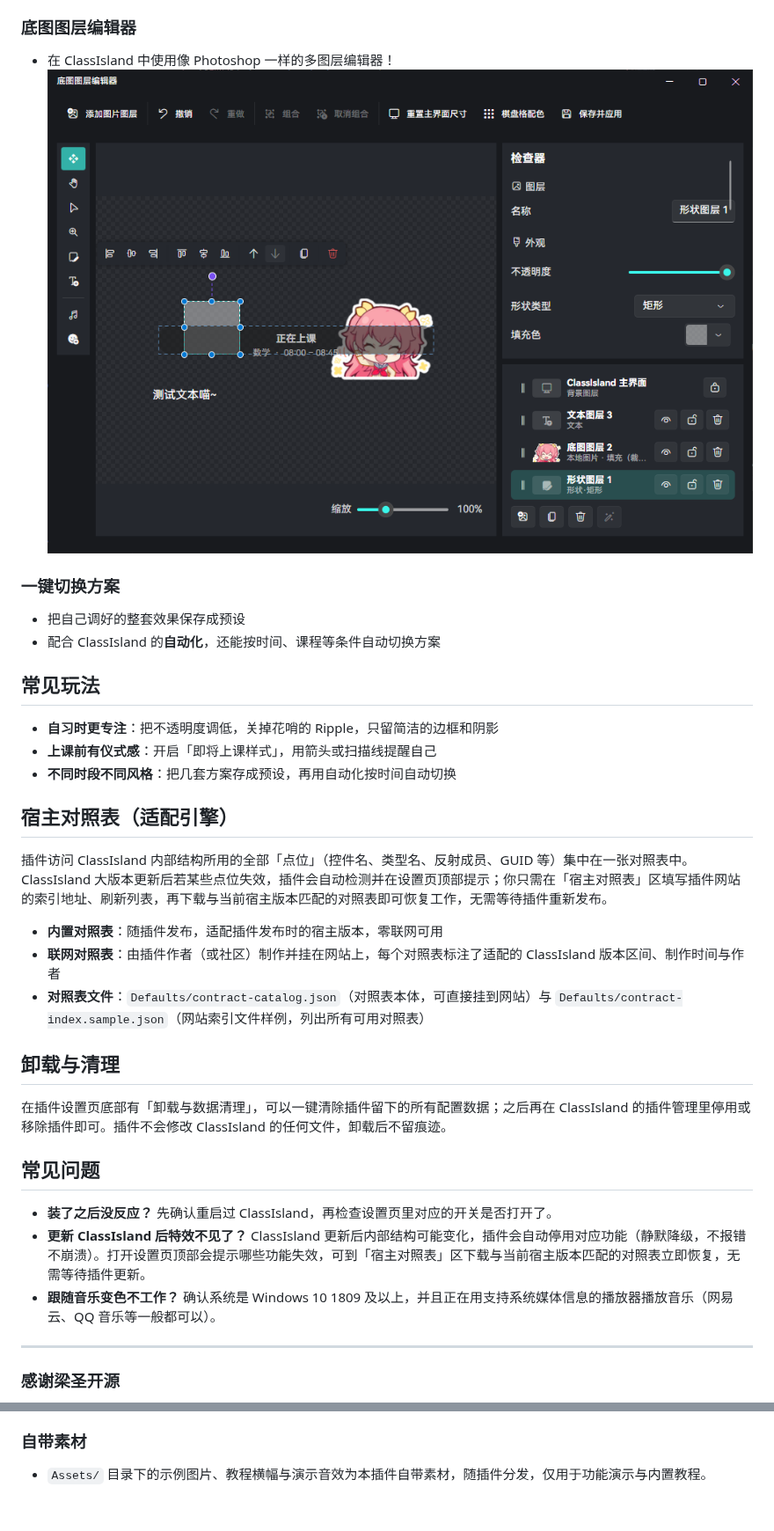
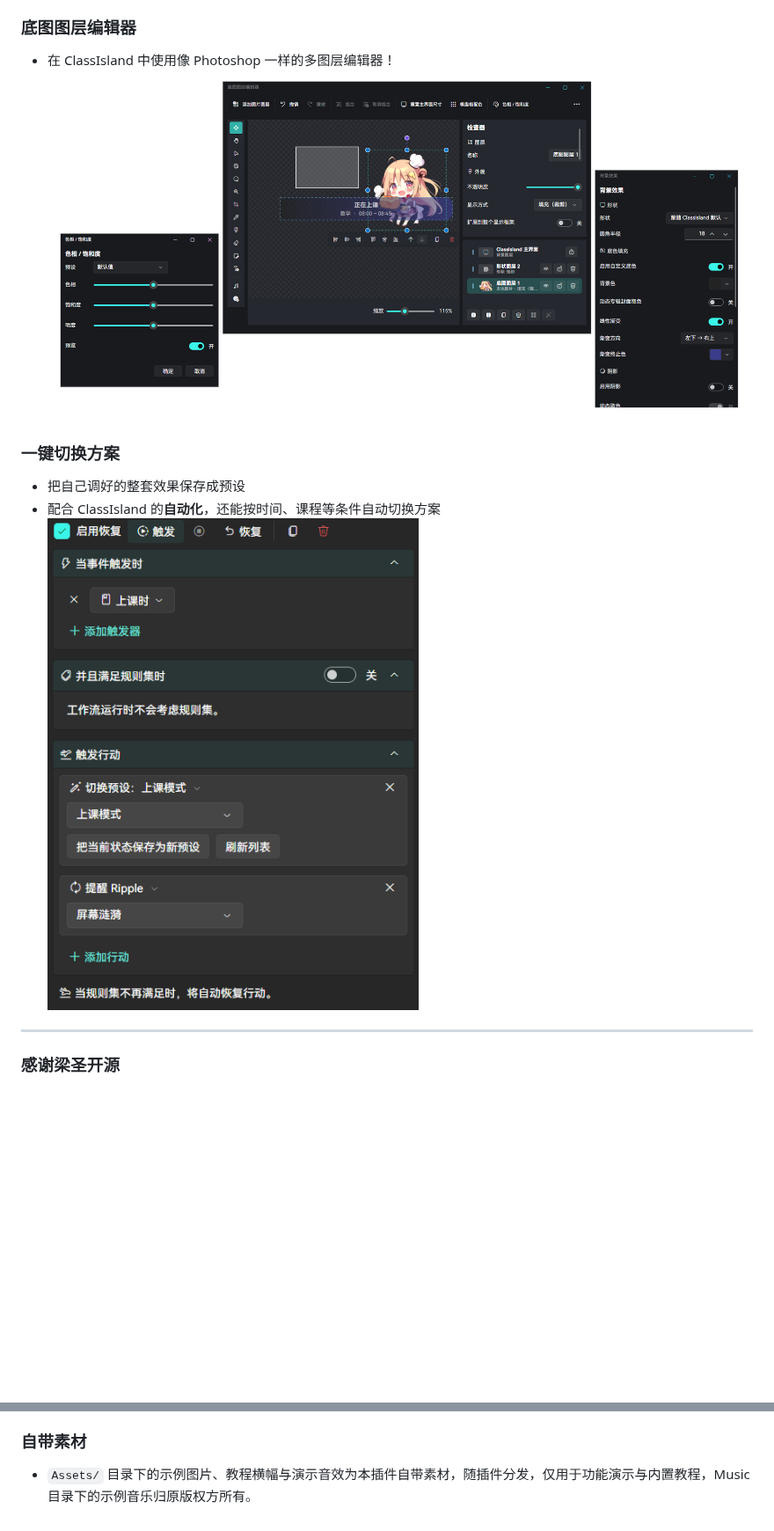
Before and after one commit to BSOD-MEMZ/ClassIslandInjector, a Markdown page: README.md, 2 parts joined by grey strips. Shown at 88% size. Drawn GitHub-style; pictures changed too: Assets/Readme/automation.png (added), Assets/Readme/photoshop.png; blank space fills up the shorter version.

```diff
--- a/README.md
+++ b/README.md
@@ -40,31 +41,7 @@
 ### 一键切换方案
 - 把自己调好的整套效果保存成预设
 - 配合 ClassIsland 的**自动化**，还能按时间、课程等条件自动切换方案
-
-
-## 常见玩法
-
-- **自习时更专注**：把不透明度调低，关掉花哨的 Ripple，只留简洁的边框和阴影
-- **上课前有仪式感**：开启「即将上课样式」，用箭头或扫描线提醒自己
-- **不同时段不同风格**：把几套方案存成预设，再用自动化按时间自动切换
-
-## 宿主对照表（适配引擎）
-
-插件访问 ClassIsland 内部结构所用的全部「点位」（控件名、类型名、反射成员、GUID 等）集中在一张对照表中。ClassIsland 大版本更新后若某些点位失效，插件会自动检测并在设置页顶部提示；你只需在「宿主对照表」区填写插件网站的索引地址、刷新列表，再下载与当前宿主版本匹配的对照表即可恢复工作，无需等待插件重新发布。
-
-- **内置对照表**：随插件发布，适配插件发布时的宿主版本，零联网可用
-- **联网对照表**：由插件作者（或社区）制作并挂在网站上，每个对照表标注了适配的 ClassIsland 版本区间、制作时间与作者
-- **对照表文件**：`Defaults/contract-catalog.json`（对照表本体，可直接挂到网站）与 `Defaults/contract-index.sample.json`（网站索引文件样例，列出所有可用对照表）
-
-## 卸载与清理
-
-在插件设置页底部有「卸载与数据清理」，可以一键清除插件留下的所有配置数据；之后再在 ClassIsland 的插件管理里停用或移除插件即可。插件不会修改 ClassIsland 的任何文件，卸载后不留痕迹。
-
-## 常见问题
-
-- **装了之后没反应？** 先确认重启过 ClassIsland，再检查设置页里对应的开关是否打开了。
-- **更新 ClassIsland 后特效不见了？** ClassIsland 更新后内部结构可能变化，插件会自动停用对应功能（静默降级，不报错不崩溃）。打开设置页顶部会提示哪些功能失效，可到「宿主对照表」区下载与当前宿主版本匹配的对照表立即恢复，无需等待插件更新。
-- **跟随音乐变色不工作？** 确认系统是 Windows 10 1809 及以上，并且正在用支持系统媒体信息的播放器播放音乐（网易云、QQ 音乐等一般都可以）。
+![截图](./Assets/Readme/automation.png)
 
 ---
 
@@ -94,4 +71,4 @@
 - **hanabi 效果**（[LingFeng-bbben/MajdataView](https://github.com/LingFeng-bbben/MajdataView/)）：舞萌 hanabi 效果贴图。
 ### 自带素材
 
-- `Assets/` 目录下的示例图片、教程横幅与演示音效为本插件自带素材，随插件分发，仅用于功能演示与内置教程。
+- `Assets/` 目录下的示例图片、教程横幅与演示音效为本插件自带素材，随插件分发，仅用于功能演示与内置教程，Music 目录下的示例音乐归原版权方所有。
```
Also changed, not shown: other parts of README.md (+1 -0 lines), Assets/Readme/picture.png (added), 1 other file.
